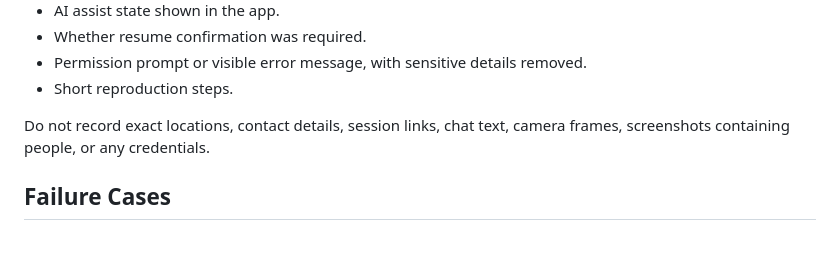
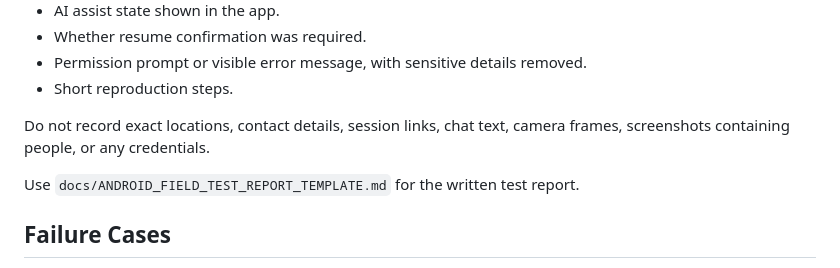
Before and after one commit to dldl8819/hei-connect, a Markdown page: docs/ANDROID_FIELD_TEST_CHECKLIST.md, the part around the change. GitHub-like rendering; blank space fills up the shorter version.

```diff
--- a/docs/ANDROID_FIELD_TEST_CHECKLIST.md
+++ b/docs/ANDROID_FIELD_TEST_CHECKLIST.md
@@ -111,6 +111,8 @@ When a test fails, record only operational facts:
 Do not record exact locations, contact details, session links, chat text,
 camera frames, screenshots containing people, or any credentials.
 
+Use `docs/ANDROID_FIELD_TEST_REPORT_TEMPLATE.md` for the written test report.
+
 ## Failure Cases
 
 - Turn off supporter network and confirm connection-loss stop behavior.
```
Also changed, not shown: apps/mobile/README.md (+2 -1 lines), docs/ANDROID_FIELD_TEST_REPORT_TEMPLATE.md (added, +86 -0 lines).
